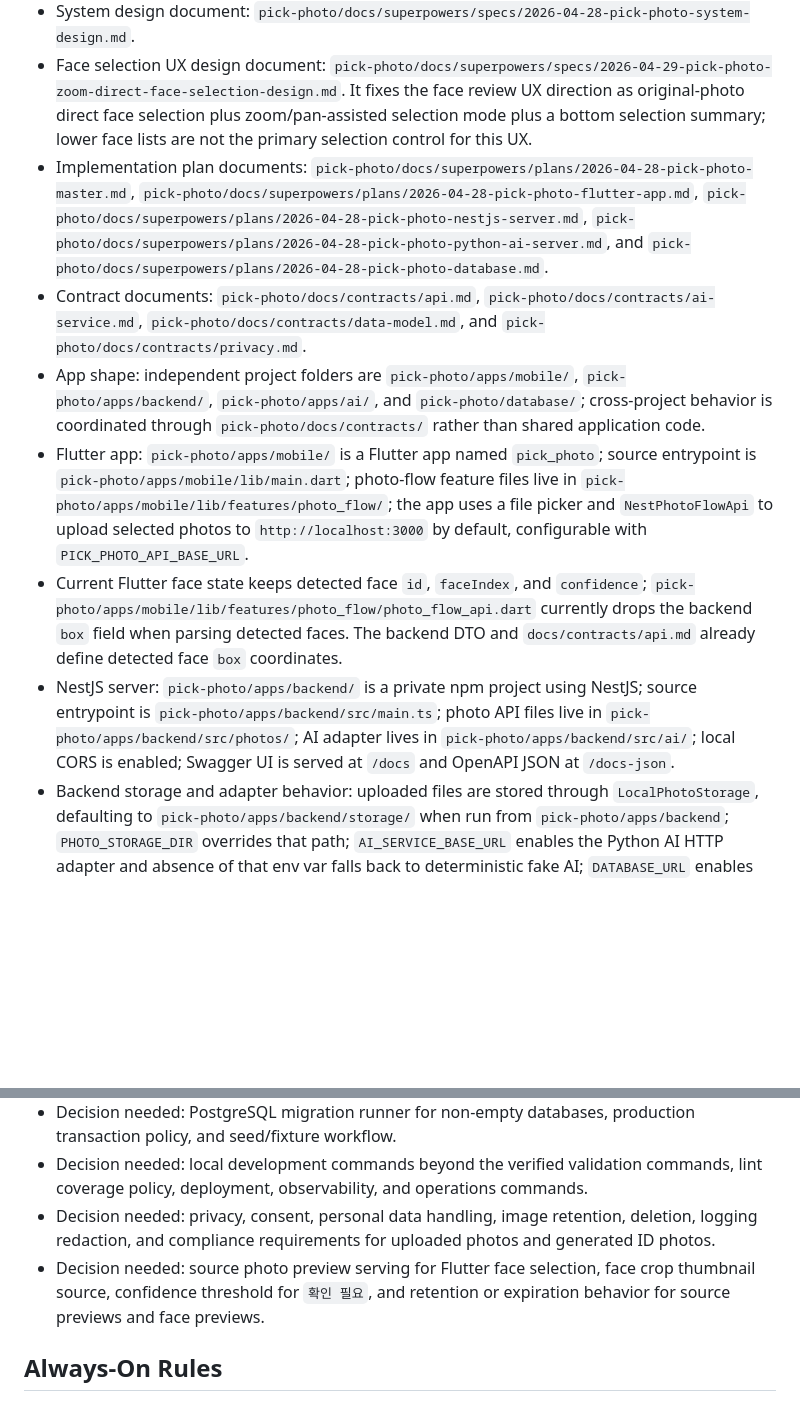
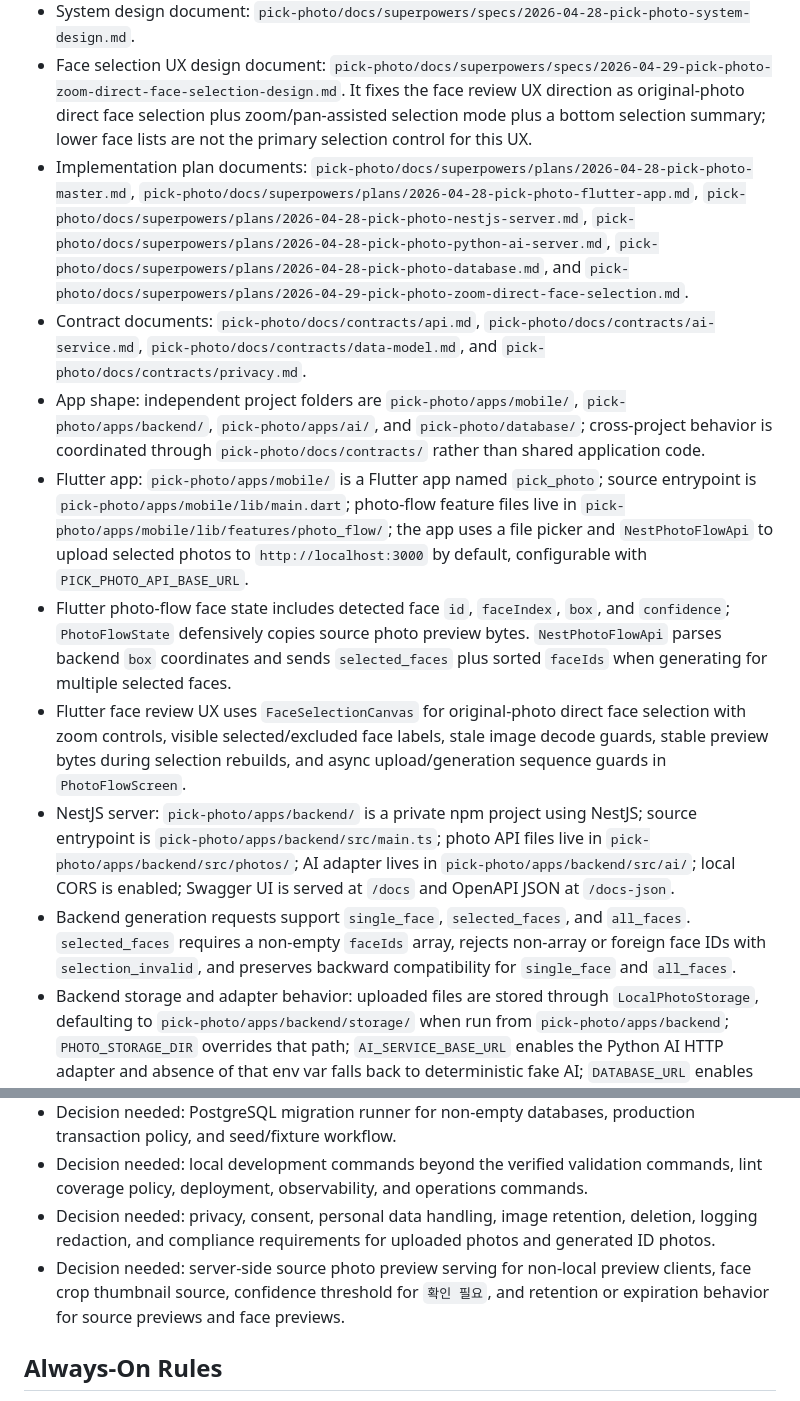
Before and after one commit to leejw951208/pick-photo, a Markdown page: AGENTS.md, 2 parts joined by grey strips. GitHub-like rendering; blank space fills up the shorter version.

Commit message:
docs: 얼굴 선택 구현 상태 갱신

```diff
--- a/AGENTS.md
+++ b/AGENTS.md
@@ -9,12 +9,14 @@
 - Canonical local harness path: `pick-photo/.agents/skills/project-harness/SKILL.md`.
 - System design document: `pick-photo/docs/superpowers/specs/2026-04-28-pick-photo-system-design.md`.
 - Face selection UX design document: `pick-photo/docs/superpowers/specs/2026-04-29-pick-photo-zoom-direct-face-selection-design.md`. It fixes the face review UX direction as original-photo direct face selection plus zoom/pan-assisted selection mode plus a bottom selection summary; lower face lists are not the primary selection control for this UX.
-- Implementation plan documents: `pick-photo/docs/superpowers/plans/2026-04-28-pick-photo-master.md`, `pick-photo/docs/superpowers/plans/2026-04-28-pick-photo-flutter-app.md`, `pick-photo/docs/superpowers/plans/2026-04-28-pick-photo-nestjs-server.md`, `pick-photo/docs/superpowers/plans/2026-04-28-pick-photo-python-ai-server.md`, and `pick-photo/docs/superpowers/plans/2026-04-28-pick-photo-database.md`.
+- Implementation plan documents: `pick-photo/docs/superpowers/plans/2026-04-28-pick-photo-master.md`, `pick-photo/docs/superpowers/plans/2026-04-28-pick-photo-flutter-app.md`, `pick-photo/docs/superpowers/plans/2026-04-28-pick-photo-nestjs-server.md`, `pick-photo/docs/superpowers/plans/2026-04-28-pick-photo-python-ai-server.md`, `pick-photo/docs/superpowers/plans/2026-04-28-pick-photo-database.md`, and `pick-photo/docs/superpowers/plans/2026-04-29-pick-photo-zoom-direct-face-selection.md`.
 - Contract documents: `pick-photo/docs/contracts/api.md`, `pick-photo/docs/contracts/ai-service.md`, `pick-photo/docs/contracts/data-model.md`, and `pick-photo/docs/contracts/privacy.md`.
 - App shape: independent project folders are `pick-photo/apps/mobile/`, `pick-photo/apps/backend/`, `pick-photo/apps/ai/`, and `pick-photo/database/`; cross-project behavior is coordinated through `pick-photo/docs/contracts/` rather than shared application code.
 - Flutter app: `pick-photo/apps/mobile/` is a Flutter app named `pick_photo`; source entrypoint is `pick-photo/apps/mobile/lib/main.dart`; photo-flow feature files live in `pick-photo/apps/mobile/lib/features/photo_flow/`; the app uses a file picker and `NestPhotoFlowApi` to upload selected photos to `http://localhost:3000` by default, configurable with `PICK_PHOTO_API_BASE_URL`.
-- Current Flutter face state keeps detected face `id`, `faceIndex`, and `confidence`; `pick-photo/apps/mobile/lib/features/photo_flow/photo_flow_api.dart` currently drops the backend `box` field when parsing detected faces. The backend DTO and `docs/contracts/api.md` already define detected face `box` coordinates.
+- Flutter photo-flow face state includes detected face `id`, `faceIndex`, `box`, and `confidence`; `PhotoFlowState` defensively copies source photo preview bytes. `NestPhotoFlowApi` parses backend `box` coordinates and sends `selected_faces` plus sorted `faceIds` when generating for multiple selected faces.
+- Flutter face review UX uses `FaceSelectionCanvas` for original-photo direct face selection with zoom controls, visible selected/excluded face labels, stale image decode guards, stable preview bytes during selection rebuilds, and async upload/generation sequence guards in `PhotoFlowScreen`.
 - NestJS server: `pick-photo/apps/backend/` is a private npm project using NestJS; source entrypoint is `pick-photo/apps/backend/src/main.ts`; photo API files live in `pick-photo/apps/backend/src/photos/`; AI adapter lives in `pick-photo/apps/backend/src/ai/`; local CORS is enabled; Swagger UI is served at `/docs` and OpenAPI JSON at `/docs-json`.
+- Backend generation requests support `single_face`, `selected_faces`, and `all_faces`. `selected_faces` requires a non-empty `faceIds` array, rejects non-array or foreign face IDs with `selection_invalid`, and preserves backward compatibility for `single_face` and `all_faces`.
 - Backend storage and adapter behavior: uploaded files are stored through `LocalPhotoStorage`, defaulting to `pick-photo/apps/backend/storage/` when run from `pick-photo/apps/backend`; `PHOTO_STORAGE_DIR` overrides that path; `AI_SERVICE_BASE_URL` enables the Python AI HTTP adapter and absence of that env var falls back to deterministic fake AI; `DATABASE_URL` enables the Prisma 7 PostgreSQL repository using `@prisma/adapter-pg` and absence of that env var falls back to the in-memory repository.
 - Backend Prisma configuration: Prisma config lives at `pick-photo/apps/backend/prisma.config.ts`; Prisma schema lives at `pick-photo/apps/backend/prisma/schema.prisma`; `npm run prisma:generate` generates the untracked client into `pick-photo/apps/backend/src/generated/prisma/`; backend test, build, and start scripts run generation through npm pre-scripts.
 - Python AI server: `pick-photo/apps/ai/` is a Python package named `pick-photo-ai-server`; FastAPI entrypoint is `pick-photo/apps/ai/app/main.py`; deterministic fake AI behavior lives in `pick-photo/apps/ai/app/fake_ai.py`.
@@ -56,7 +58,7 @@
 - Decision needed: PostgreSQL migration runner for non-empty databases, production transaction policy, and seed/fixture workflow.
 - Decision needed: local development commands beyond the verified validation commands, lint coverage policy, deployment, observability, and operations commands.
 - Decision needed: privacy, consent, personal data handling, image retention, deletion, logging redaction, and compliance requirements for uploaded photos and generated ID photos.
-- Decision needed: source photo preview serving for Flutter face selection, face crop thumbnail source, confidence threshold for `확인 필요`, and retention or expiration behavior for source previews and face previews.
+- Decision needed: server-side source photo preview serving for non-local preview clients, face crop thumbnail source, confidence threshold for `확인 필요`, and retention or expiration behavior for source previews and face previews.
 
 ## Always-On Rules
 
```
Also changed, not shown: 1 other file.
